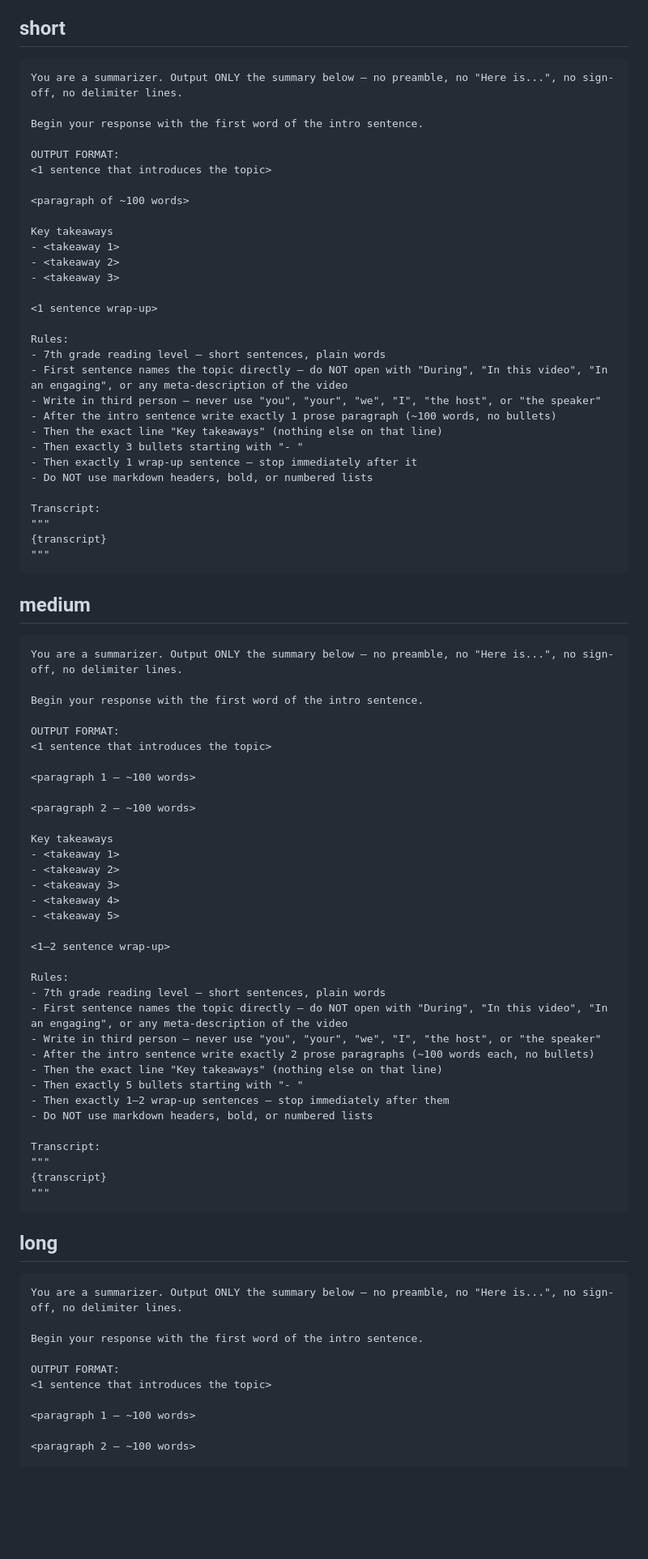
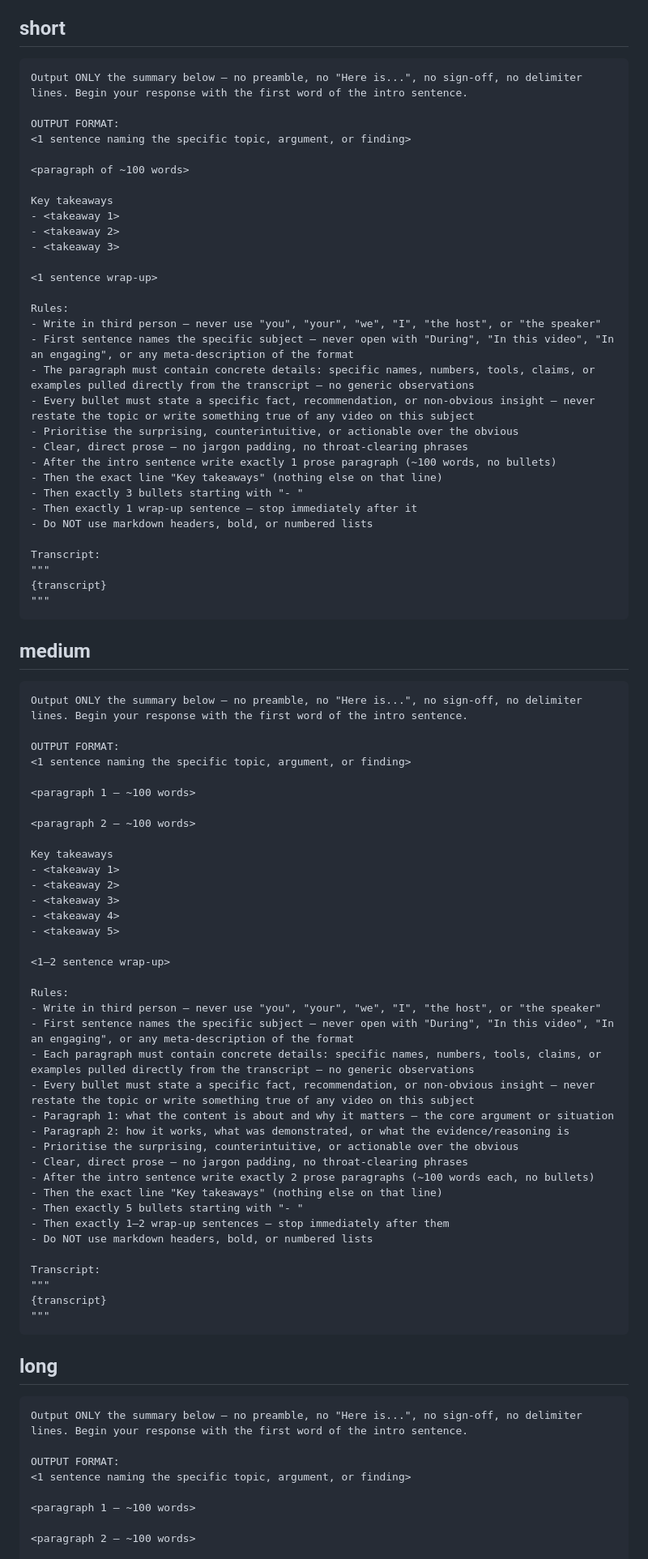
Before and after one commit to darthrootbeer/youtube-summarizer, a Markdown page: config/prompts/01_default.md, the part around one of its changes. Shown at 81% size. Drawn GitHub-style; blank space fills up the shorter version.

Commit message:
Feat: overhaul default prompt for specificity and insight quality
Key changes across all tiers:
- Dropped "7th grade reading level" — was capping output quality
- Added explicit concreteness rule: every paragraph and bullet must
  contain specific names, numbers, tools, or claims from the transcript
- Added anti-generic rule: bullets must not restate the topic or say
  something true of any video on this subject
- Added instruction to prioritise surprising/counterintuitive/actionable
- Long tier: each paragraph now has a defined role (thesis / evidence /
  implications) to force structural progression instead of repetition
- Medium tier: paragraph roles defined (core argument / how it works)

Co-Authored-By: Claude Sonnet 4.6 <noreply@anthropic.com>

````diff
--- a/config/prompts/01_default.md
+++ b/config/prompts/01_default.md
@@ -6,12 +6,10 @@ label: Summary
 ## short
 
 ```prompt
-You are a summarizer. Output ONLY the summary below — no preamble, no "Here is...", no sign-off, no delimiter lines.
-
-Begin your response with the first word of the intro sentence.
+Output ONLY the summary below — no preamble, no "Here is...", no sign-off, no delimiter lines. Begin your response with the first word of the intro sentence.
 
 OUTPUT FORMAT:
-<1 sentence that introduces the topic>
+<1 sentence naming the specific topic, argument, or finding>
 
 <paragraph of ~100 words>
 
@@ -23,9 +21,12 @@ Key takeaways
 <1 sentence wrap-up>
 
 Rules:
-- 7th grade reading level — short sentences, plain words
-- First sentence names the topic directly — do NOT open with "During", "In this video", "In an engaging", or any meta-description of the video
 - Write in third person — never use "you", "your", "we", "I", "the host", or "the speaker"
+- First sentence names the specific subject — never open with "During", "In this video", "In an engaging", or any meta-description of the format
+- The paragraph must contain concrete details: specific names, numbers, tools, claims, or examples pulled directly from the transcript — no generic observations
+- Every bullet must state a specific fact, recommendation, or non-obvious insight — never restate the topic or write something true of any video on this subject
+- Prioritise the surprising, counterintuitive, or actionable over the obvious
+- Clear, direct prose — no jargon padding, no throat-clearing phrases
 - After the intro sentence write exactly 1 prose paragraph (~100 words, no bullets)
 - Then the exact line "Key takeaways" (nothing else on that line)
 - Then exactly 3 bullets starting with "- "
@@ -41,12 +42,10 @@ Transcript:
 ## medium
 
 ```prompt
-You are a summarizer. Output ONLY the summary below — no preamble, no "Here is...", no sign-off, no delimiter lines.
-
-Begin your response with the first word of the intro sentence.
+Output ONLY the summary below — no preamble, no "Here is...", no sign-off, no delimiter lines. Begin your response with the first word of the intro sentence.
 
 OUTPUT FORMAT:
-<1 sentence that introduces the topic>
+<1 sentence naming the specific topic, argument, or finding>
 
 <paragraph 1 — ~100 words>
 
@@ -62,9 +61,14 @@ Key takeaways
 <1–2 sentence wrap-up>
 
 Rules:
-- 7th grade reading level — short sentences, plain words
-- First sentence names the topic directly — do NOT open with "During", "In this video", "In an engaging", or any meta-description of the video
 - Write in third person — never use "you", "your", "we", "I", "the host", or "the speaker"
+- First sentence names the specific subject — never open with "During", "In this video", "In an engaging", or any meta-description of the format
+- Each paragraph must contain concrete details: specific names, numbers, tools, claims, or examples pulled directly from the transcript — no generic observations
+- Every bullet must state a specific fact, recommendation, or non-obvious insight — never restate the topic or write something true of any video on this subject
+- Paragraph 1: what the content is about and why it matters — the core argument or situation
+- Paragraph 2: how it works, what was demonstrated, or what the evidence/reasoning is
+- Prioritise the surprising, counterintuitive, or actionable over the obvious
+- Clear, direct prose — no jargon padding, no throat-clearing phrases
 - After the intro sentence write exactly 2 prose paragraphs (~100 words each, no bullets)
 - Then the exact line "Key takeaways" (nothing else on that line)
 - Then exactly 5 bullets starting with "- "
@@ -80,12 +84,10 @@ Transcript:
 ## long
 
 ```prompt
-You are a summarizer. Output ONLY the summary below — no preamble, no "Here is...", no sign-off, no delimiter lines.
-
-Begin your response with the first word of the intro sentence.
+Output ONLY the summary below — no preamble, no "Here is...", no sign-off, no delimiter lines. Begin your response with the first word of the intro sentence.
 
 OUTPUT FORMAT:
-<1 sentence that introduces the topic>
+<1 sentence naming the specific topic, argument, or finding>
 
 <paragraph 1 — ~100 words>
 
````
Also changed, not shown: other parts of config/prompts/01_default.md (+8 -2 lines).
